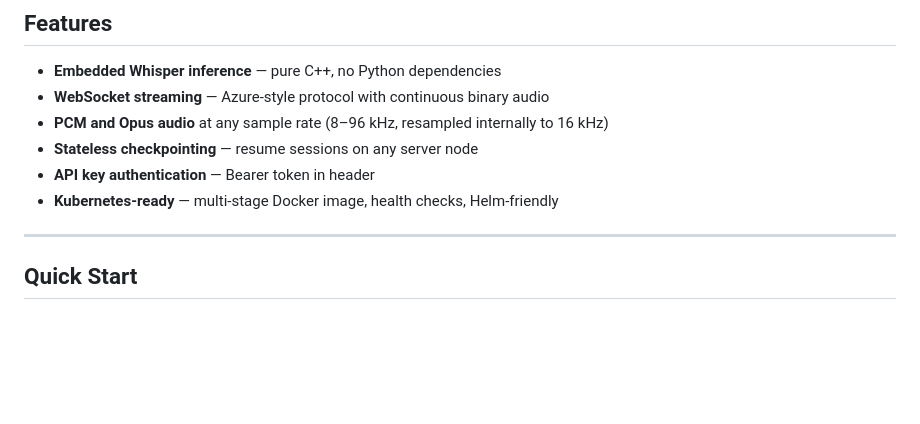
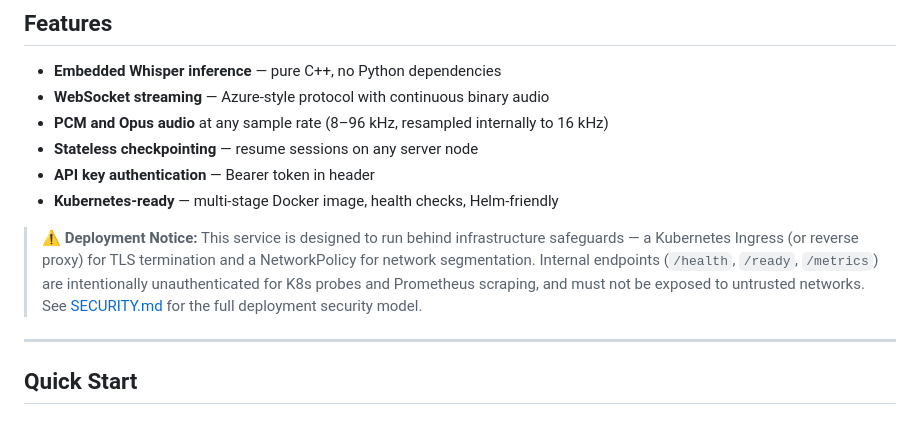
Before and after one commit to vbomfim/openasr, a Markdown page: README.md, the part around the change. Rendered like a GitHub page; blank space fills up the shorter version.

```diff
--- a/README.md
+++ b/README.md
@@ -26,6 +26,8 @@ A production-grade, memory-efficient C++20 WebSocket server for real-time audio
 - **Stateless checkpointing** — resume sessions on any server node
 - **API key authentication** — Bearer token in header
 - **Kubernetes-ready** — multi-stage Docker image, health checks, Helm-friendly
+
+> **⚠️ Deployment Notice:** This service is designed to run behind infrastructure safeguards — a Kubernetes Ingress (or reverse proxy) for TLS termination and a NetworkPolicy for network segmentation. Internal endpoints (`/health`, `/ready`, `/metrics`) are intentionally unauthenticated for K8s probes and Prometheus scraping, and must not be exposed to untrusted networks. See [SECURITY.md](SECURITY.md) for the full deployment security model.
 
 ---
 
```
Also changed, not shown: SECURITY.md (+33 -0 lines).
